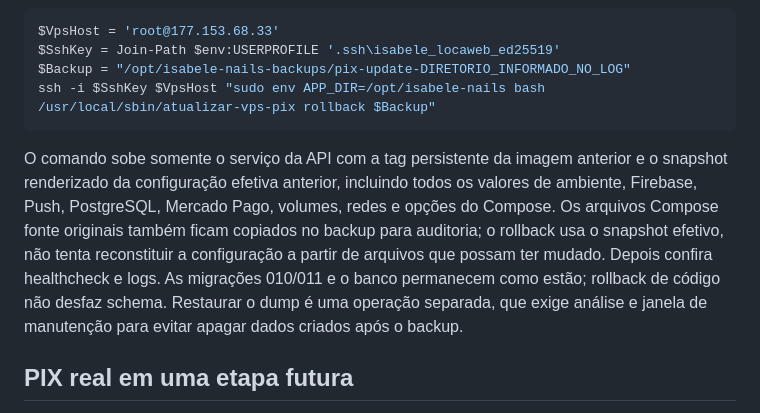
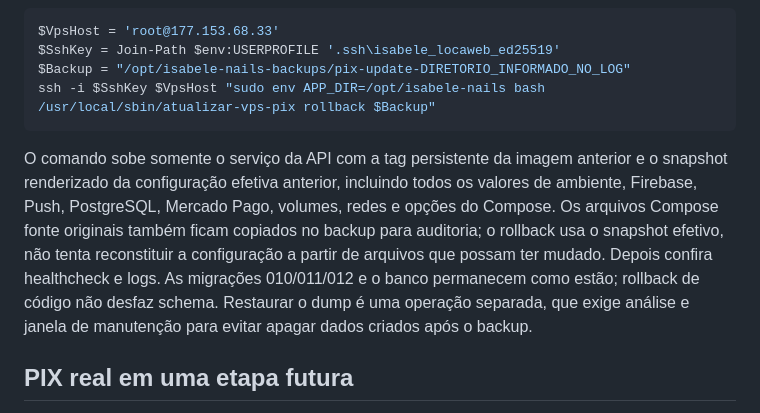
Before and after one commit to joadlsilvaseo-png/isabelenailsapp, a Markdown page: infra/scripts/README-atualizacao-vps-pix.md, the part around the change. Drawn GitHub-style.

Commit message:
docs: registra migração da saga de cancelamento

````diff
--- a/infra/scripts/README-atualizacao-vps-pix.md
+++ b/infra/scripts/README-atualizacao-vps-pix.md
@@ -113,7 +113,7 @@ $Backup = "/opt/isabele-nails-backups/pix-update-DIRETORIO_INFORMADO_NO_LOG"
 ssh -i $SshKey $VpsHost "sudo env APP_DIR=/opt/isabele-nails bash /usr/local/sbin/atualizar-vps-pix rollback $Backup"
 ```
 
-O comando sobe somente o serviço da API com a tag persistente da imagem anterior e o snapshot renderizado da configuração efetiva anterior, incluindo todos os valores de ambiente, Firebase, Push, PostgreSQL, Mercado Pago, volumes, redes e opções do Compose. Os arquivos Compose fonte originais também ficam copiados no backup para auditoria; o rollback usa o snapshot efetivo, não tenta reconstituir a configuração a partir de arquivos que possam ter mudado. Depois confira healthcheck e logs. As migrações 010/011 e o banco permanecem como estão; rollback de código não desfaz schema. Restaurar o dump é uma operação separada, que exige análise e janela de manutenção para evitar apagar dados criados após o backup.
+O comando sobe somente o serviço da API com a tag persistente da imagem anterior e o snapshot renderizado da configuração efetiva anterior, incluindo todos os valores de ambiente, Firebase, Push, PostgreSQL, Mercado Pago, volumes, redes e opções do Compose. Os arquivos Compose fonte originais também ficam copiados no backup para auditoria; o rollback usa o snapshot efetivo, não tenta reconstituir a configuração a partir de arquivos que possam ter mudado. Depois confira healthcheck e logs. As migrações 010/011/012 e o banco permanecem como estão; rollback de código não desfaz schema. Restaurar o dump é uma operação separada, que exige análise e janela de manutenção para evitar apagar dados criados após o backup.
 
 ## PIX real em uma etapa futura
 
````
